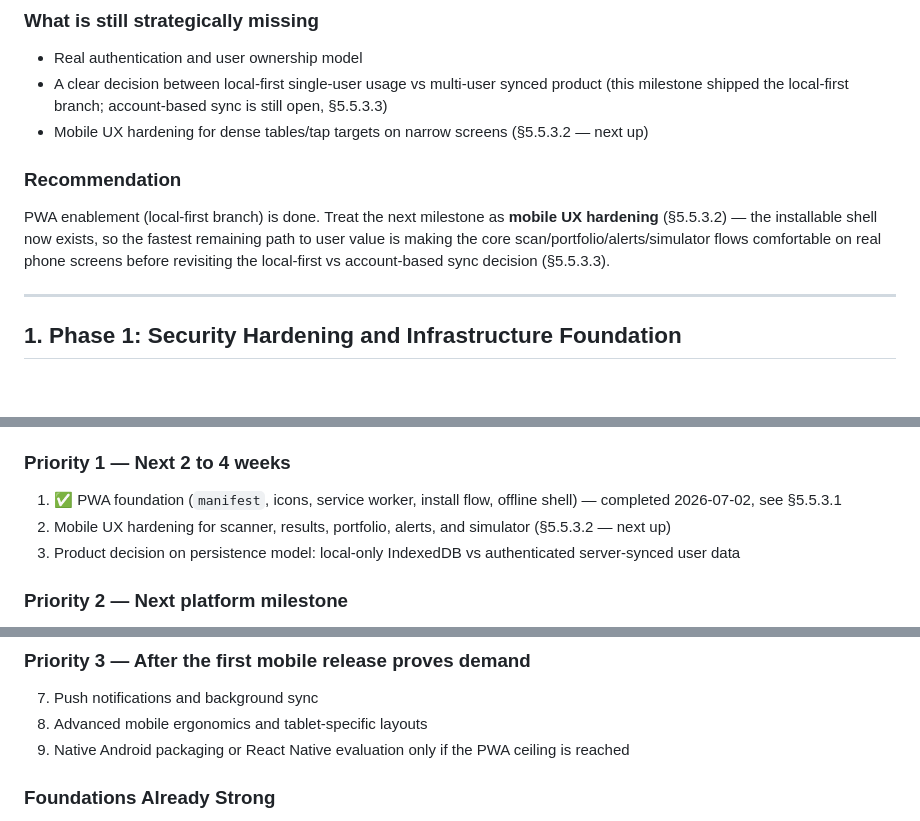
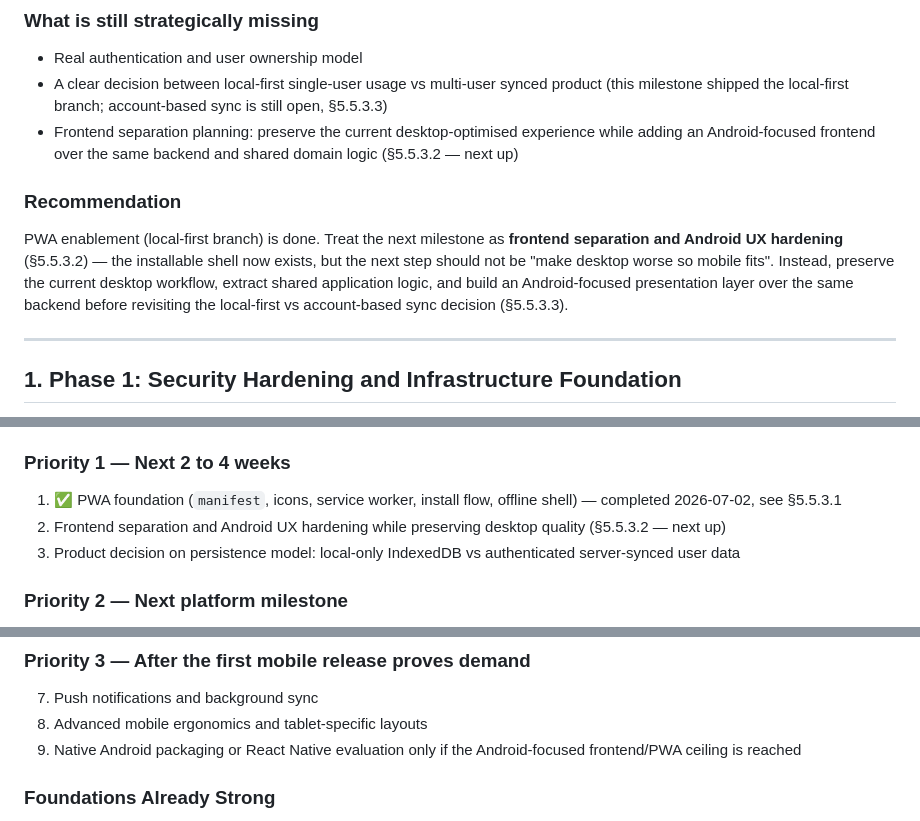
Before and after one commit to JP-Fernando/global-scanner-pro, a Markdown page: docs/roadmap.md, 3 parts joined by grey strips. Drawn GitHub-style; blank space fills up the shorter version.

```diff
--- a/docs/roadmap.md
+++ b/docs/roadmap.md
@@ -23,13 +23,15 @@ no longer "can we build features?" but "what product shape are we shipping next?
 - Real authentication and user ownership model
 - A clear decision between local-first single-user usage vs multi-user synced product
   (this milestone shipped the local-first branch; account-based sync is still open, §5.5.3.3)
-- Mobile UX hardening for dense tables/tap targets on narrow screens (§5.5.3.2 — next up)
+- Frontend separation planning: preserve the current desktop-optimised experience while adding
+  an Android-focused frontend over the same backend and shared domain logic (§5.5.3.2 — next up)
 
 ### Recommendation
-PWA enablement (local-first branch) is done. Treat the next milestone as **mobile UX hardening**
-(§5.5.3.2) — the installable shell now exists, so the fastest remaining path to user value is
-making the core scan/portfolio/alerts/simulator flows comfortable on real phone screens before
-revisiting the local-first vs account-based sync decision (§5.5.3.3).
+PWA enablement (local-first branch) is done. Treat the next milestone as **frontend separation
+and Android UX hardening** (§5.5.3.2) — the installable shell now exists, but the next step
+should not be "make desktop worse so mobile fits". Instead, preserve the current desktop
+workflow, extract shared application logic, and build an Android-focused presentation layer over
+the same backend before revisiting the local-first vs account-based sync decision (§5.5.3.3).
 
 ---
 
@@ -2194,7 +2255,7 @@ capabilities in parallel. The next decision is architectural as much as function
 ### Priority 1 — Next 2 to 4 weeks
 1. ✅ PWA foundation (`manifest`, icons, service worker, install flow, offline shell) —
    completed 2026-07-02, see §5.5.3.1
-2. Mobile UX hardening for scanner, results, portfolio, alerts, and simulator (§5.5.3.2 — next up)
+2. Frontend separation and Android UX hardening while preserving desktop quality (§5.5.3.2 — next up)
 3. Product decision on persistence model:
    local-only IndexedDB vs authenticated server-synced user data
 
@@ -2213,7 +2274,7 @@ capabilities in parallel. The next decision is architectural as much as function
 ### Priority 3 — After the first mobile release proves demand
 7. Push notifications and background sync
 8. Advanced mobile ergonomics and tablet-specific layouts
-9. Native Android packaging or React Native evaluation only if the PWA ceiling is reached
+9. Native Android packaging or React Native evaluation only if the Android-focused frontend/PWA ceiling is reached
 
 ### Foundations Already Strong
 10. Security hardening (1.1) ✅
```
Also changed, not shown: other parts of docs/roadmap.md (+70 -11 lines), docs/frontend-separation-plan.md (added, +157 -0 lines).
